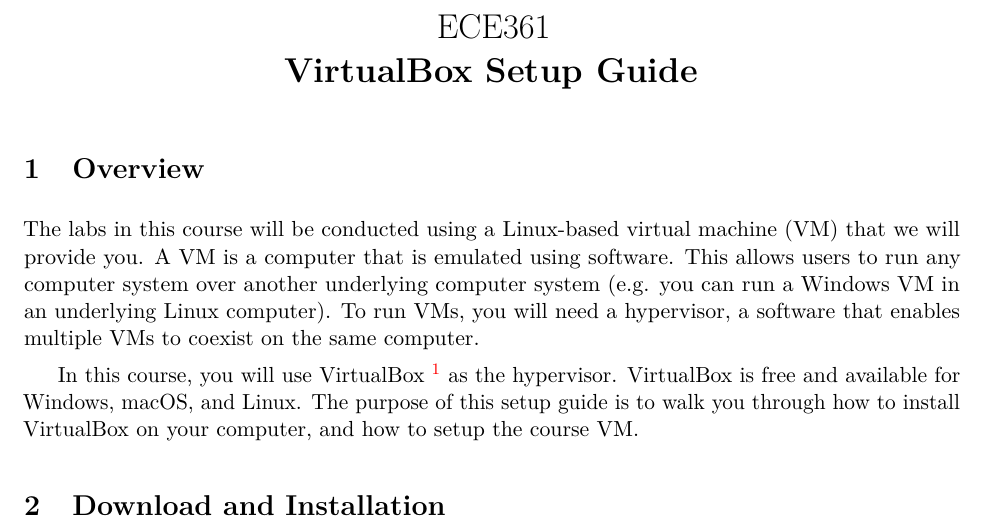
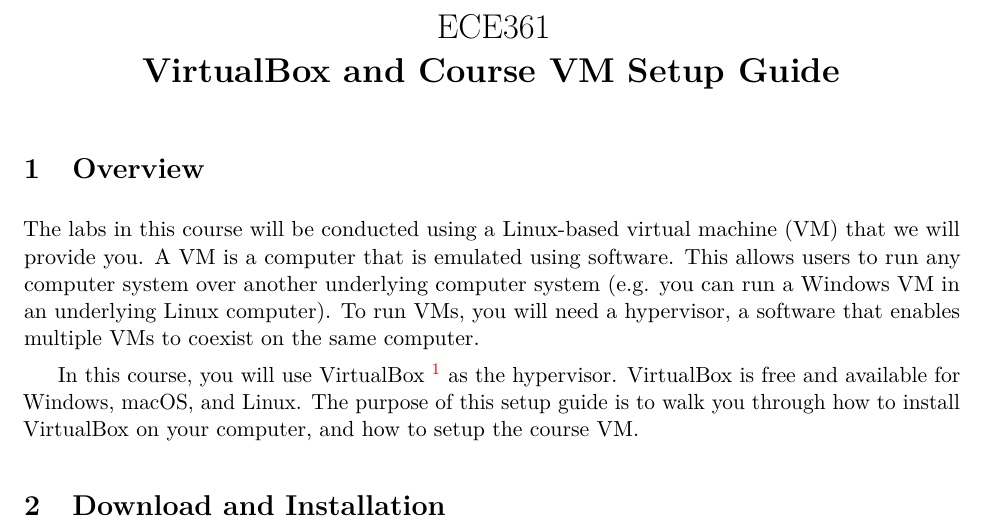
Before and after one commit to t-lin/ECE361-handouts, a LaTeX document (virtualbox/virtualbox.tex): part of page 1 of 17, cut so that both start at the same text. Compiled offline with pdfLaTeX.

Commit message:
VBox handout: Updated title to include mention of course VM

```diff
--- a/virtualbox/virtualbox.tex
+++ b/virtualbox/virtualbox.tex
@@ -8,7 +8,7 @@
 %\def\thelab{0}
 %\def\datedue{Dec. 31, 1969 @ 7 PM}
 
-\useCompactTitle{ECE361}{VirtualBox Setup Guide}
+\useCompactTitle{ECE361}{VirtualBox and Course VM Setup Guide}
 
 %-------------------------------------------------------------------------------------------------
 \begin{document}
```
